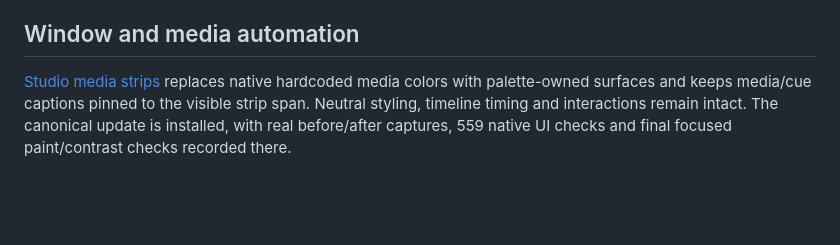
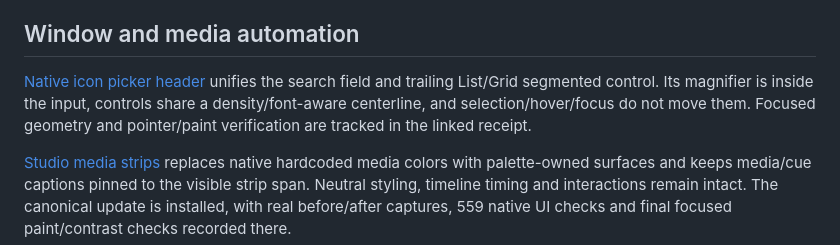
Before and after one commit to ToghrolTP/pealayer, a Markdown page: docs/verification/CURRENT-ACCEPTANCE.md, the part around the change. GitHub-like rendering; blank space fills up the shorter version.

Commit message:
Align shared icon picker search and segmented view controls

```diff
--- a/docs/verification/CURRENT-ACCEPTANCE.md
+++ b/docs/verification/CURRENT-ACCEPTANCE.md
@@ -17,6 +17,11 @@ from user-host acceptance. The package is installed and its live HTTP/RPC checks
 passed forbidden/empty/changing-access parent cases; Cafe remains deferred.
 
 ## Window and media automation
+
+[Native icon picker header](icon-picker-header.md) unifies the search field and
+trailing List/Grid segmented control. Its magnifier is inside the input, controls
+share a density/font-aware centerline, and selection/hover/focus do not move them.
+Focused geometry and pointer/paint verification are tracked in the linked receipt.
 
 [Studio media strips](studio-media-strips.md) replaces native hardcoded media
 colors with palette-owned surfaces and keeps media/cue captions pinned to the
```
Also changed, not shown: docs/verification/icon-picker-header.md (added, +47 -0 lines), docs/screenshots/icon-picker-header-before.png (added), 1 other file.
